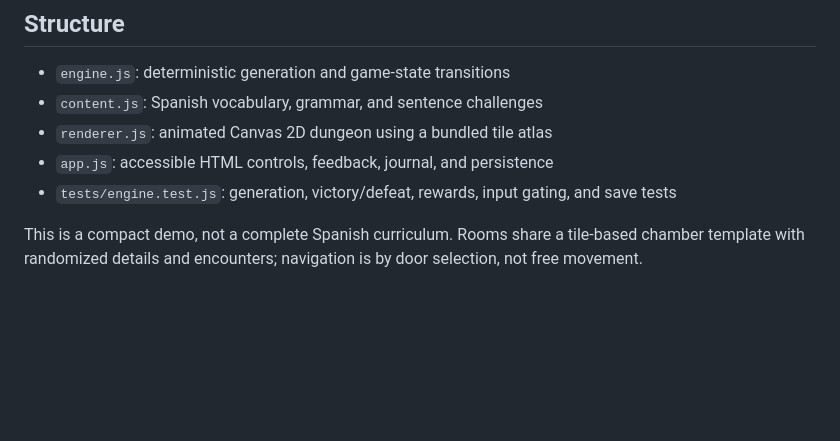
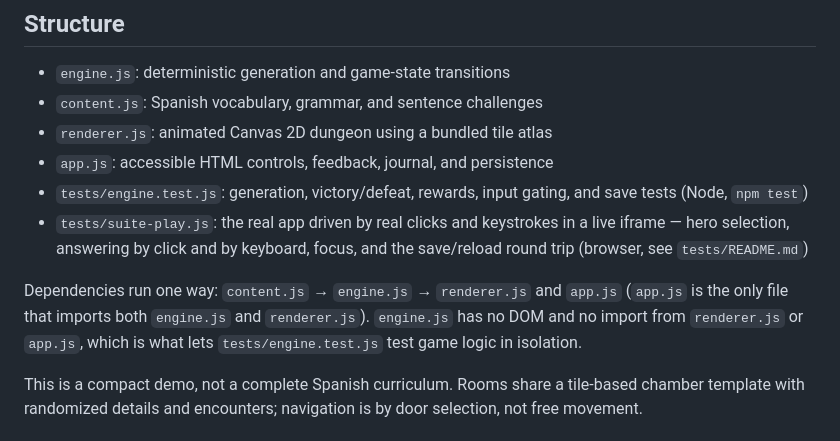
Before and after one commit to valerie-zandoli/RuneSpeak, a Markdown page: README.md, the part around the change. GitHub-like rendering; blank space fills up the shorter version.

Commit message:
Document the module boundary and the new browser suite in README
Structure section now states the real import graph (content -> engine
-> renderer/app) and links the new tests/README.md, matching how
duolingo-lite's CONTRIBUTING.md documents its own module boundaries.

Co-Authored-By: Claude Sonnet 5 <noreply@anthropic.com>

```diff
--- a/README.md
+++ b/README.md
@@ -54,7 +54,10 @@ Progress and the current run's journal save only in this browser. Starting anoth
 - `content.js`: Spanish vocabulary, grammar, and sentence challenges
 - `renderer.js`: animated Canvas 2D dungeon using a bundled tile atlas
 - `app.js`: accessible HTML controls, feedback, journal, and persistence
-- `tests/engine.test.js`: generation, victory/defeat, rewards, input gating, and save tests
+- `tests/engine.test.js`: generation, victory/defeat, rewards, input gating, and save tests (Node, `npm test`)
+- `tests/suite-play.js`: the real app driven by real clicks and keystrokes in a live iframe — hero selection, answering by click and by keyboard, focus, and the save/reload round trip (browser, see `tests/README.md`)
+
+Dependencies run one way: `content.js` → `engine.js` → `renderer.js` and `app.js` (`app.js` is the only file that imports both `engine.js` and `renderer.js`). `engine.js` has no DOM and no import from `renderer.js` or `app.js`, which is what lets `tests/engine.test.js` test game logic in isolation.
 
 This is a compact demo, not a complete Spanish curriculum. Rooms share a tile-based chamber template with randomized details and encounters; navigation is by door selection, not free movement.
 
```
